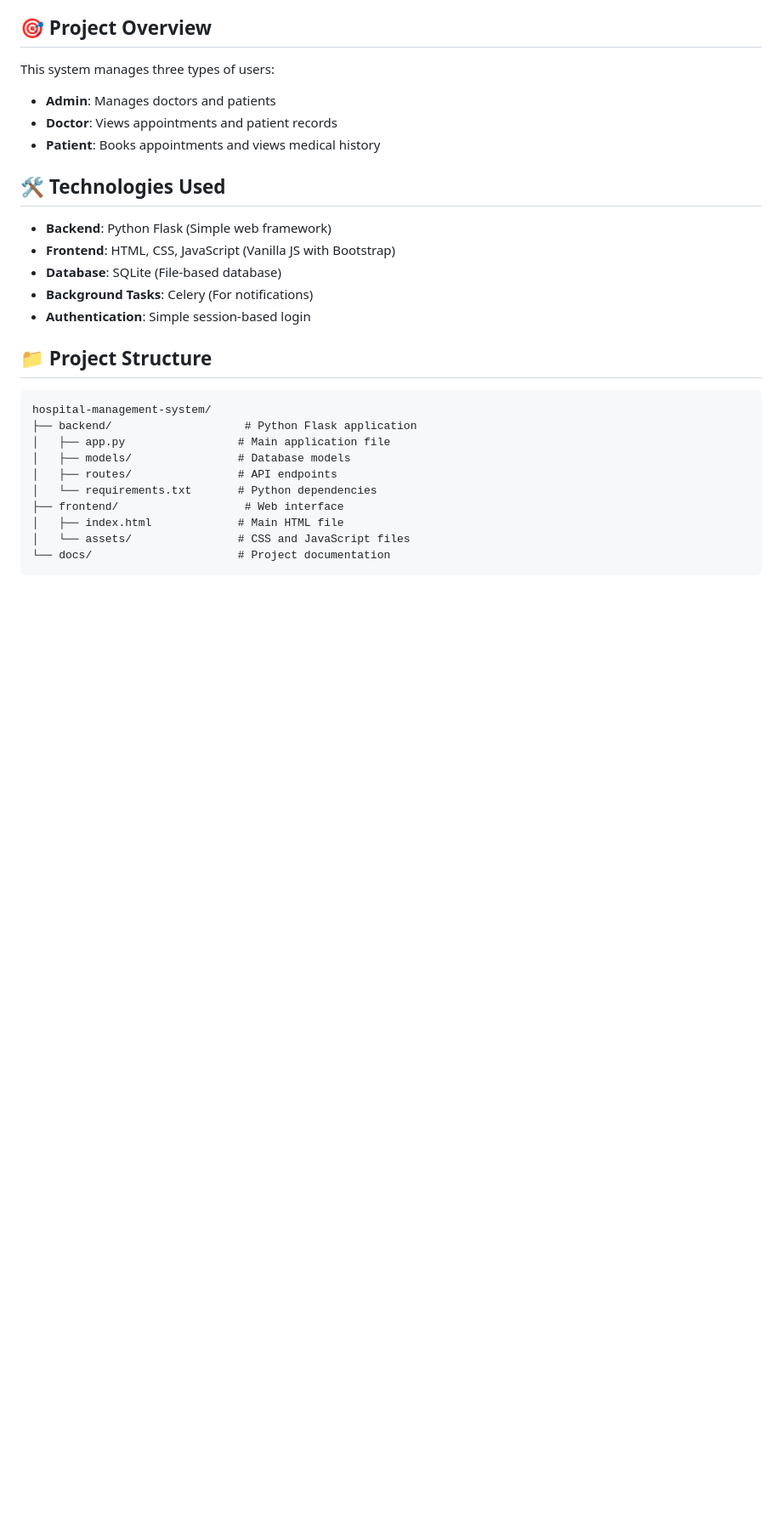
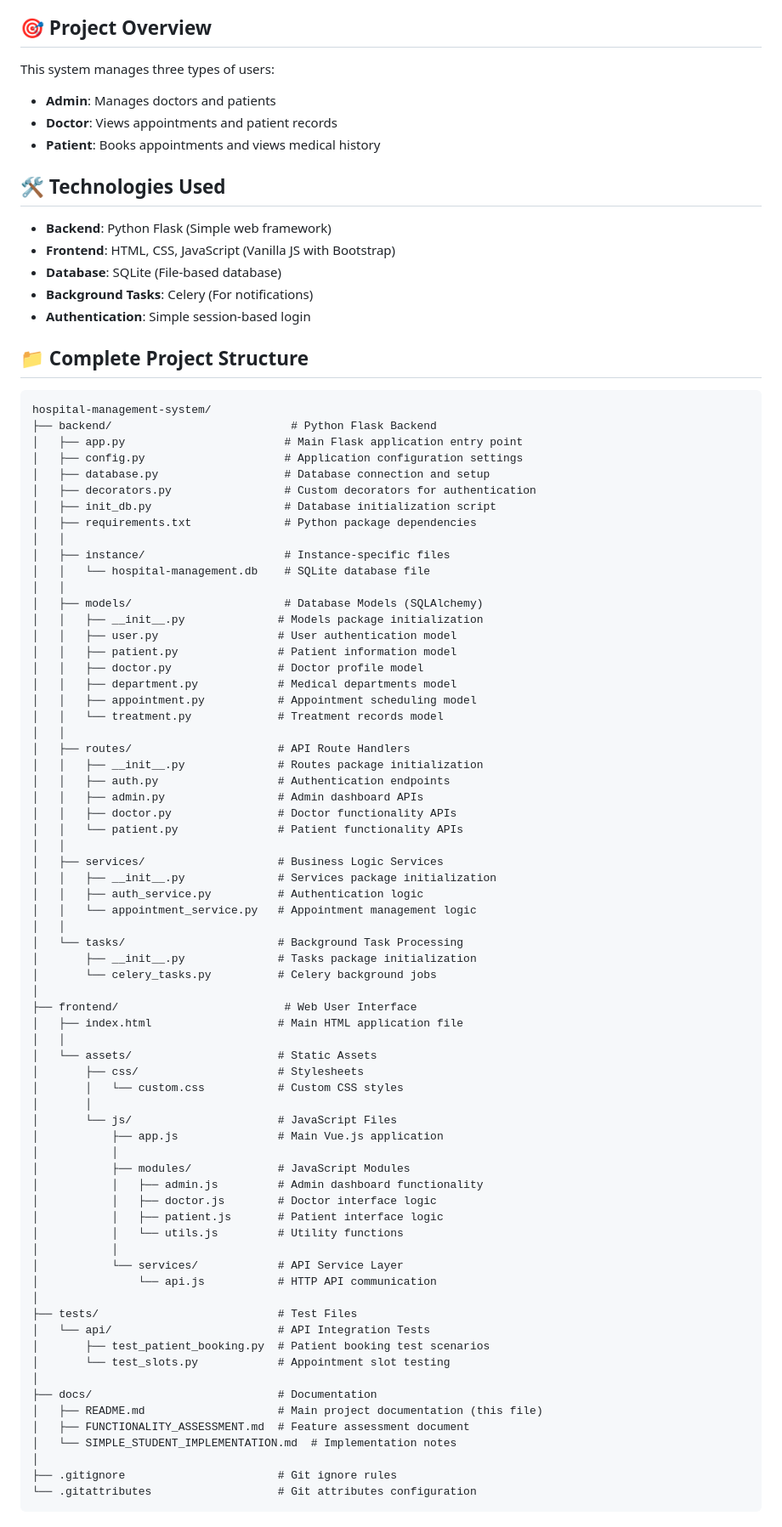
Before and after one commit to aloktripathi1/Medihub, a Markdown page: docs/README.md, the part around one of its changes. Shown at 85% size. GitHub-like rendering; blank space fills up the shorter version.

Commit message:
update project strcuture

````diff
--- a/docs/README.md
+++ b/docs/README.md
@@ -22,17 +22,75 @@ This system manages three types of users:
 - **Background Tasks**: Celery (For notifications)
 - **Authentication**: Simple session-based login
 
-## 📁 Project Structure
+## 📁 Complete Project Structure
 
 ```
 hospital-management-system/
-├── backend/                    # Python Flask application
-│   ├── app.py                 # Main application file
-│   ├── models/                # Database models
-│   ├── routes/                # API endpoints
-│   └── requirements.txt       # Python dependencies
-├── frontend/                   # Web interface
-│   ├── index.html             # Main HTML file
-│   └── assets/                # CSS and JavaScript files
-└── docs/                      # Project documentation
+├── backend/                           # Python Flask Backend
+│   ├── app.py                        # Main Flask application entry point
+│   ├── config.py                     # Application configuration settings
+│   ├── database.py                   # Database connection and setup
+│   ├── decorators.py                 # Custom decorators for authentication
+│   ├── init_db.py                    # Database initialization script
+│   ├── requirements.txt              # Python package dependencies
+│   │
+│   ├── instance/                     # Instance-specific files
+│   │   └── hospital-management.db    # SQLite database file
+│   │
+│   ├── models/                       # Database Models (SQLAlchemy)
+│   │   ├── __init__.py              # Models package initialization
+│   │   ├── user.py                  # User authentication model
+│   │   ├── patient.py               # Patient information model
+│   │   ├── doctor.py                # Doctor profile model
+│   │   ├── department.py            # Medical departments model
+│   │   ├── appointment.py           # Appointment scheduling model
+│   │   └── treatment.py             # Treatment records model
+│   │
+│   ├── routes/                      # API Route Handlers
+│   │   ├── __init__.py              # Routes package initialization
+│   │   ├── auth.py                  # Authentication endpoints
+│   │   ├── admin.py                 # Admin dashboard APIs
+│   │   ├── doctor.py                # Doctor functionality APIs
+│   │   └── patient.py               # Patient functionality APIs
+│   │
+│   ├── services/                    # Business Logic Services
+│   │   ├── __init__.py              # Services package initialization
+│   │   ├── auth_service.py          # Authentication logic
+│   │   └── appointment_service.py   # Appointment management logic
+│   │
+│   └── tasks/                       # Background Task Processing
+│       ├── __init__.py              # Tasks package initialization
+│       └── celery_tasks.py          # Celery background jobs
+│
+├── frontend/                         # Web User Interface
+│   ├── index.html                   # Main HTML application file
+│   │
+│   └── assets/                      # Static Assets
+│       ├── css/                     # Stylesheets
+│       │   └── custom.css           # Custom CSS styles
+│       │
+│       └── js/                      # JavaScript Files
+│           ├── app.js               # Main Vue.js application
+│           │
+│           ├── modules/             # JavaScript Modules
+│           │   ├── admin.js         # Admin dashboard functionality
+│           │   ├── doctor.js        # Doctor interface logic
+│           │   ├── patient.js       # Patient interface logic
+│           │   └── utils.js         # Utility functions
+│           │
+│           └── services/            # API Service Layer
+│               └── api.js           # HTTP API communication
+│
+├── tests/                           # Test Files
+│   └── api/                         # API Integration Tests
+│       ├── test_patient_booking.py  # Patient booking test scenarios
+│       └── test_slots.py            # Appointment slot testing
+│
+├── docs/                            # Documentation
+│   ├── README.md                    # Main project documentation (this file)
+│   ├── FUNCTIONALITY_ASSESSMENT.md  # Feature assessment document
+│   └── SIMPLE_STUDENT_IMPLEMENTATION.md  # Implementation notes
+│
+├── .gitignore                       # Git ignore rules
+└── .gitattributes                   # Git attributes configuration
 ```
````
Also changed, not shown: other parts of docs/README.md (+23 -0 lines).
